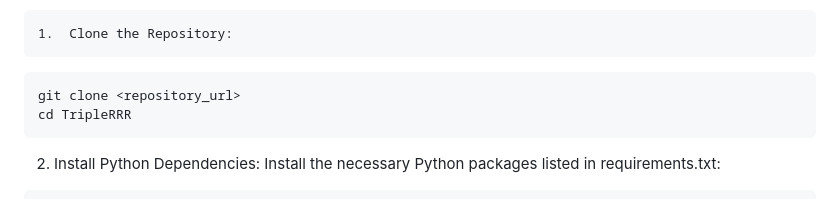
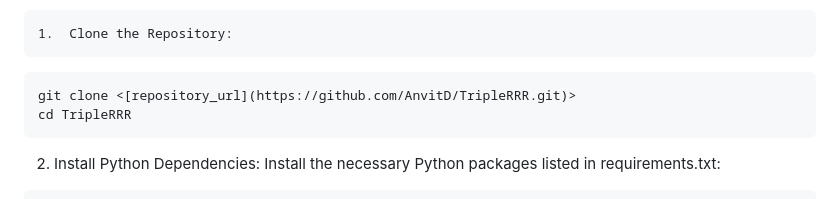
Before and after one commit to AnvitD/TripleRRR, a Markdown page: README.md, the part around the change. Drawn GitHub-style.

````diff
--- a/README.md
+++ b/README.md
@@ -40,7 +40,7 @@ Step-by-Step Setup
 
 	1.	Clone the Repository:
  ```
- git clone <repository_url>
+ git clone <[repository_url](https://github.com/AnvitD/TripleRRR.git)>
  cd TripleRRR
  ```
 
````
